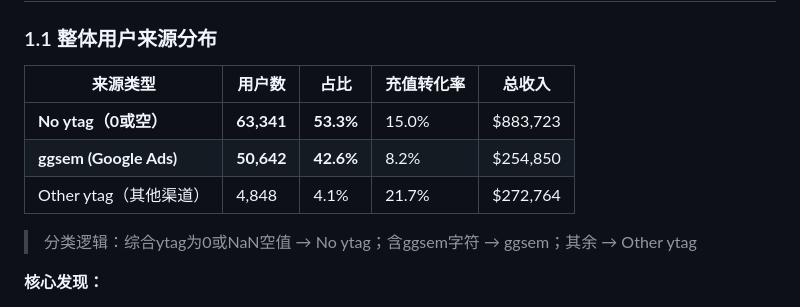
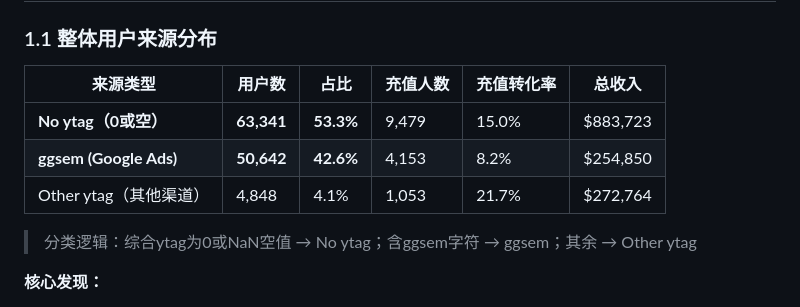
Before and after one commit to lgjjennie-ship-it/lgjjennie-ship-it.github.io, a Markdown page: 128-channel-analysis/README.md, the part around the change. Rendered like a GitHub page.

Commit message:
fix: ytag表格增加充值人数列

```diff
--- a/128-channel-analysis/README.md
+++ b/128-channel-analysis/README.md
@@ -8,11 +8,11 @@
 
 ### 1.1 整体用户来源分布
 
-| 来源类型 | 用户数 | 占比 | 充值转化率 | 总收入 |
-|---------|--------|------|-----------|--------|
-| **No ytag（0或空）** | **63,341** | **53.3%** | 15.0% | $883,723 |
-| **ggsem (Google Ads)** | **50,642** | **42.6%** | 8.2% | $254,850 |
-| Other ytag（其他渠道） | 4,848 | 4.1% | 21.7% | $272,764 |
+| 来源类型 | 用户数 | 占比 | 充值人数 | 充值转化率 | 总收入 |
+|---------|--------|------|---------|-----------|--------|
+| **No ytag（0或空）** | **63,341** | **53.3%** | 9,479 | 15.0% | $883,723 |
+| **ggsem (Google Ads)** | **50,642** | **42.6%** | 4,153 | 8.2% | $254,850 |
+| Other ytag（其他渠道） | 4,848 | 4.1% | 1,053 | 21.7% | $272,764 |
 
 > 分类逻辑：综合ytag为0或NaN空值 → No ytag；含ggsem字符 → ggsem；其余 → Other ytag
 
```
